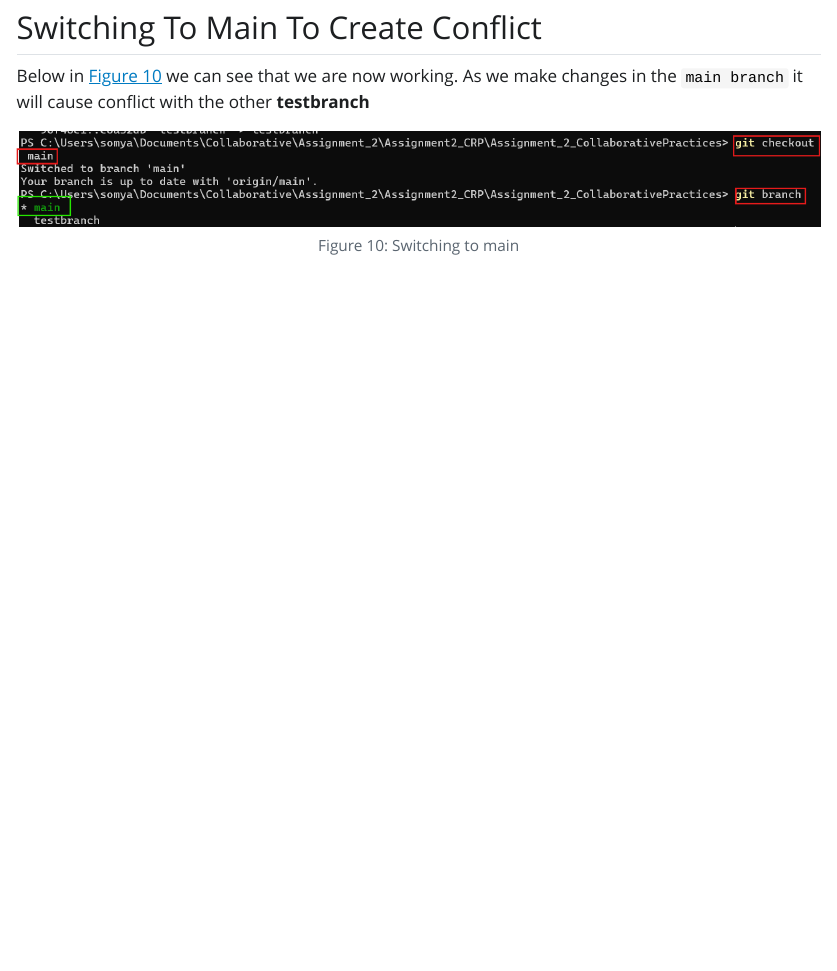
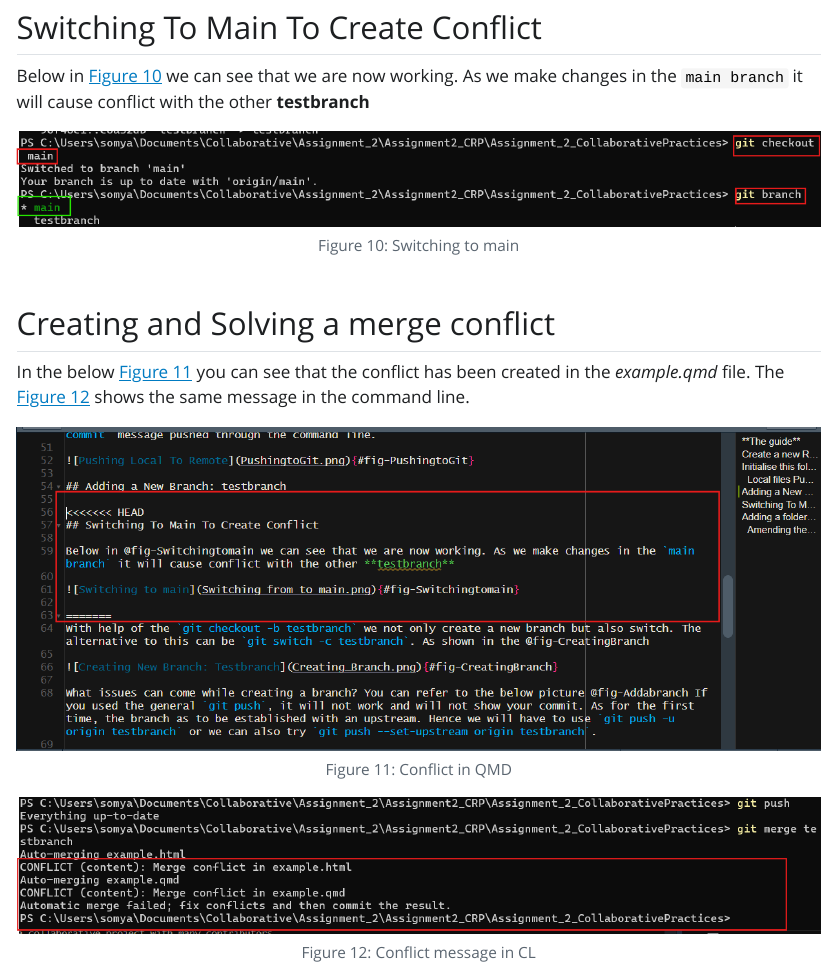
Before and after one commit to somya090997/Assignment_2_CollaborativePractices, a Quarto document (example.qmd): the page in a window 1100 px wide, from 5390 px down. The pictures show the output file example.html that the author committed with the source, opened offline; Quarto's library style sheets are replaced by a plain one without menus.

Commit message:
Updating QMD content

```diff
--- a/example.qmd
+++ b/example.qmd
@@ -94,3 +94,11 @@ Check the @fig-Amendedcommit to see the change in comment.
 Below in @fig-Switchingtomain we can see that we are now working. As we make changes in the `main branch` it will cause conflict with the other **testbranch**
 
 ![Switching to main](Switching from to main.png){#fig-Switchingtomain}
+
+## Creating and Solving a merge conflict
+
+In the below @fig-ConflictCreated you can see that the conflict has been created in the _example.qmd_ file. The @fig-Commandlineconflict shows the same message in the command line.
+
+![Conflict in QMD](Conflict_Created.png){#fig-ConflictCreated}
+
+![Conflict message in CL](Command_line_conflict.png){#fig-Commandlineconflict}
```
Also changed, not shown: example.html.
